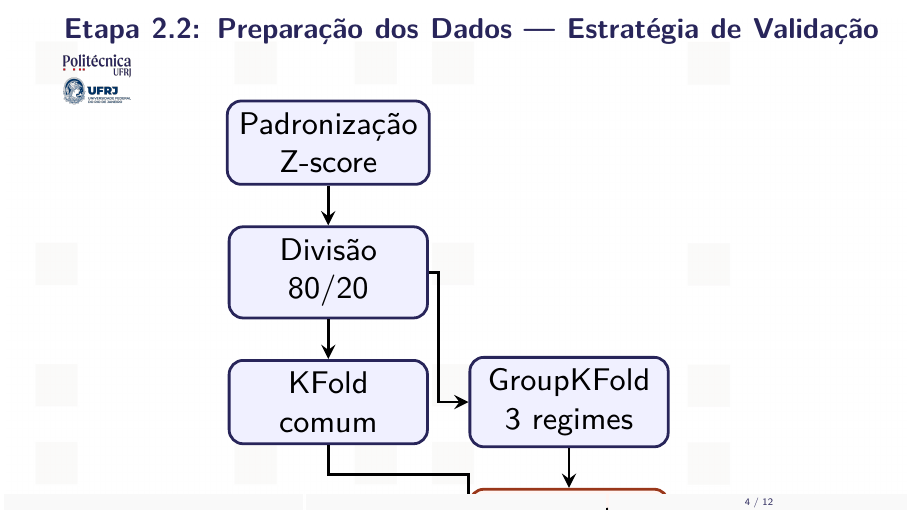
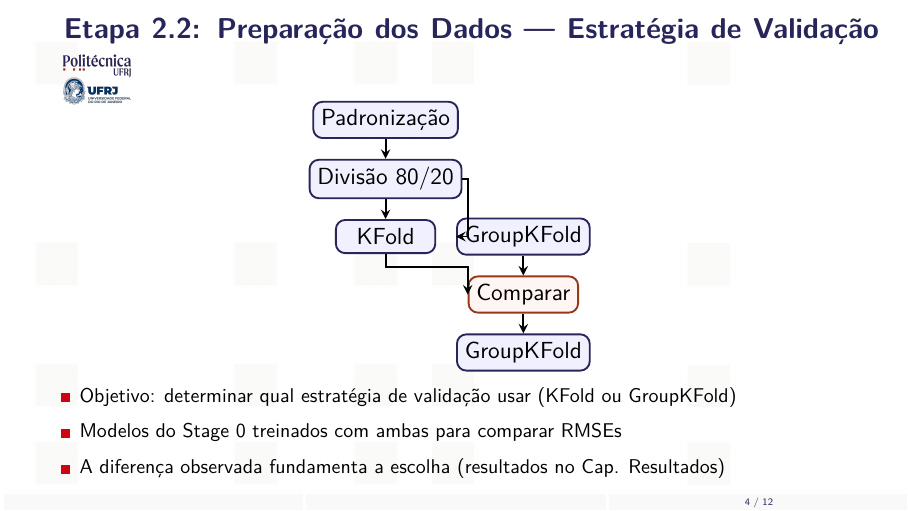
Before and after one commit to frotaluiza/Slides-TCC-, LaTeX slides (test_methodology.tex, which reads chapters/3_metodologia.tex): page 4 of 12. Compiled offline with pdfLaTeX.

Commit message:
Reduz drasticamente fluxograma Etapa 2.2 (resizebox 0.35)

```diff
--- a/chapters/3_metodologia.tex
+++ b/chapters/3_metodologia.tex
@@ -80,25 +80,25 @@
 \begin{slide}{Etapa 2.2: Preparação dos Dados — Estratégia de Validação}
   \centering
   \vspace*{-0.3cm}
-  \resizebox{0.55\textwidth}{!}{%
+  \resizebox{0.35\textwidth}{!}{%
   \begin{tikzpicture}[
-      every node/.style={font=\small, align=center},
+      every node/.style={font=\normalsize, align=center},
       box/.style={rectangle, rounded corners, draw=poliBlue, thick,
-                  minimum width=2cm, minimum height=0.6cm, fill=blue!6},
+                  minimum width=1.5cm, minimum height=0.5cm, fill=blue!6},
       dec/.style={rectangle, rounded corners, draw=orange!60!black, thick,
-                  minimum width=2cm, minimum height=0.6cm, fill=orange!6},
+                  minimum width=1.5cm, minimum height=0.5cm, fill=orange!6},
       arrow/.style={->, thick, >=stealth},
     ]
-    \node[box] (padrao) {Padronização\\Z-score};
-    \node[box, below=0.4cm of padrao] (split) {Divisão\\80/20};
-    \node[box, below=0.4cm of split] (kfold) {KFold\\comum};
-    \node[box, right=0.4cm of kfold] (gkf) {GroupKFold\\3 regimes};
-    \node[dec, below=0.4cm of gkf] (decide) {Comparar\\RMSEs};
-    \node[box, below=0.4cm of decide] (result) {Decisão:\\GroupKFold};
+    \node[box] (padrao) {Padronização};
+    \node[box, below=0.3cm of padrao] (split) {Divisão 80/20};
+    \node[box, below=0.3cm of split] (kfold) {KFold};
+    \node[box, right=0.3cm of kfold] (gkf) {GroupKFold};
+    \node[dec, below=0.3cm of gkf] (decide) {Comparar};
+    \node[box, below=0.3cm of decide] (result) {GroupKFold};
     \draw[arrow] (padrao) -- (split);
     \draw[arrow] (split) -- (kfold);
-    \draw[arrow] (split.east) -- ++(0.1,0) |- (gkf.west);
-    \draw[arrow] (kfold.south) -- ++(0,-0.3) -| (decide.west);
+    \draw[arrow] (split.east) -- ++(0.08,0) |- (gkf.west);
+    \draw[arrow] (kfold.south) -- ++(0,-0.2) -| (decide.west);
     \draw[arrow] (gkf) -- (decide);
     \draw[arrow] (decide) -- (result);
   \end{tikzpicture}
@@ -106,10 +106,10 @@
   \vfill
   \begin{Item}
     \item Objetivo: determinar qual estratégia de validação usar (KFold ou GroupKFold)
-    \item Modelos do Stage 0 treinados com ambas as estratégias para comparar os RMSEs
-    \item A diferença observada fundamenta a escolha — resultados no Capítulo de Resultados
+    \item Modelos do Stage 0 treinados com ambas para comparar RMSEs
+    \item A diferença observada fundamenta a escolha (resultados no Cap. Resultados)
   \end{Item}
-  \note{A etapa de validação compara duas estratégias: KFold comum e GroupKFold. Modelos do Stage 0 são treinados com ambas, e a comparação dos RMSEs fundamenta a escolha. O GroupKFold foi selecionado por respeitar os regimes experimentais. [~1,5 min]}
+  \note{A etapa de validação compara KFold comum e GroupKFold. Modelos do Stage 0 são treinados com ambas estratégias. O GroupKFold foi selecionado por respeitar os regimes experimentais. [~1,5 min]}
 \end{slide}
 %========================================================================
 
```
